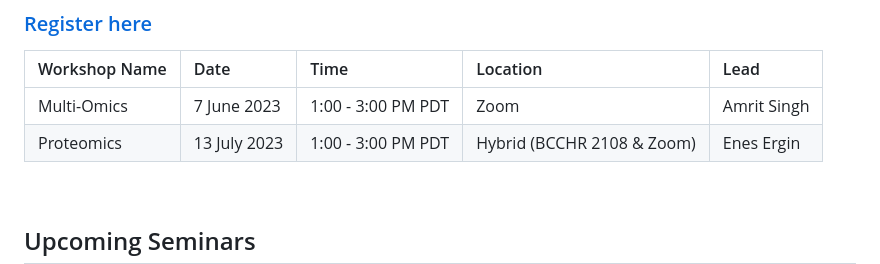
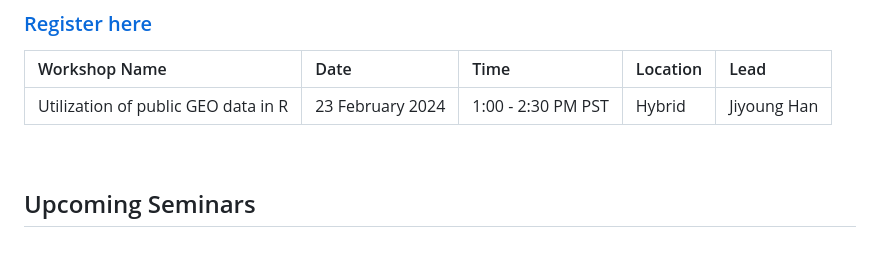
Before and after one commit to BCCHR-trainee-omics-group/StudyGroup, a Markdown page: README.md, the part around the change. Drawn GitHub-style; blank space fills up the shorter version.

Commit message:
Update README.md
Update README - Feb 2024

```diff
--- a/README.md
+++ b/README.md
@@ -58,8 +58,7 @@ Our Worskhop recordings are available on our [website](https://bcchr.ca/tog/tog-
 
 | Workshop Name | Date | Time | Location | Lead |
 | :---- | :-- | :-- | :-- | :-- |
-| Multi-Omics | 7 June 2023 | 1:00 - 3:00 PM PDT | Zoom | Amrit Singh |
-| Proteomics | 13 July 2023 | 1:00 - 3:00 PM PDT | Hybrid (BCCHR 2108 & Zoom) | Enes Ergin |
+| Utilization of public GEO data in R | 23 February 2024 | 1:00 - 2:30 PM PST | Hybrid | Jiyoung Han |
 
 
 <br>
```
